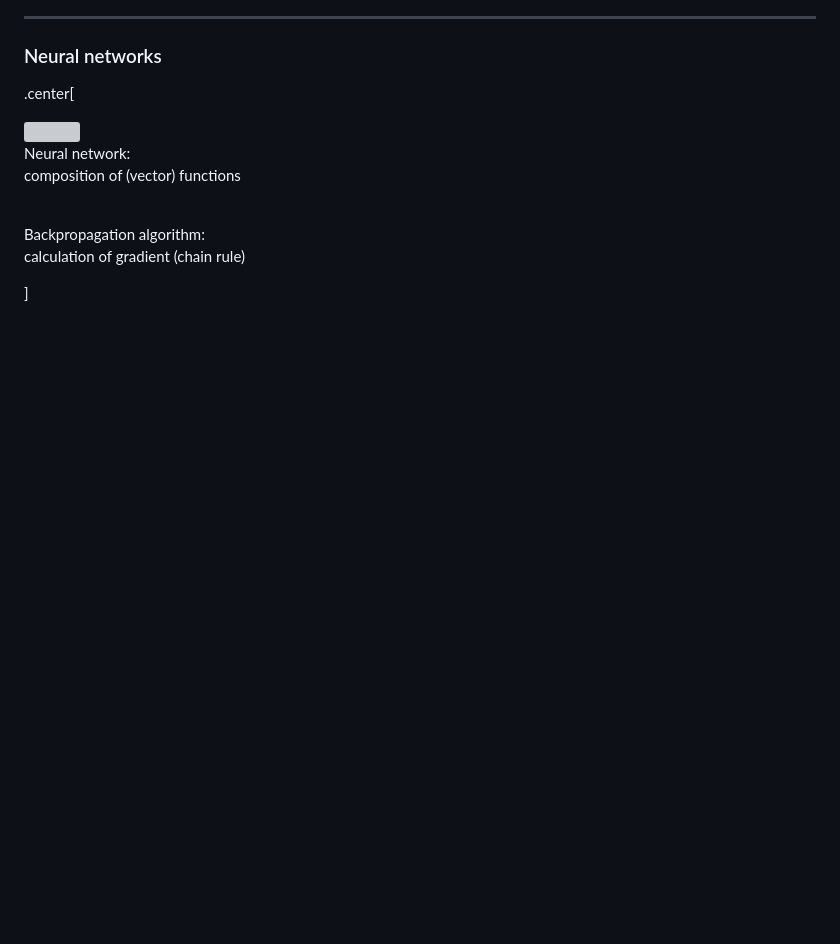
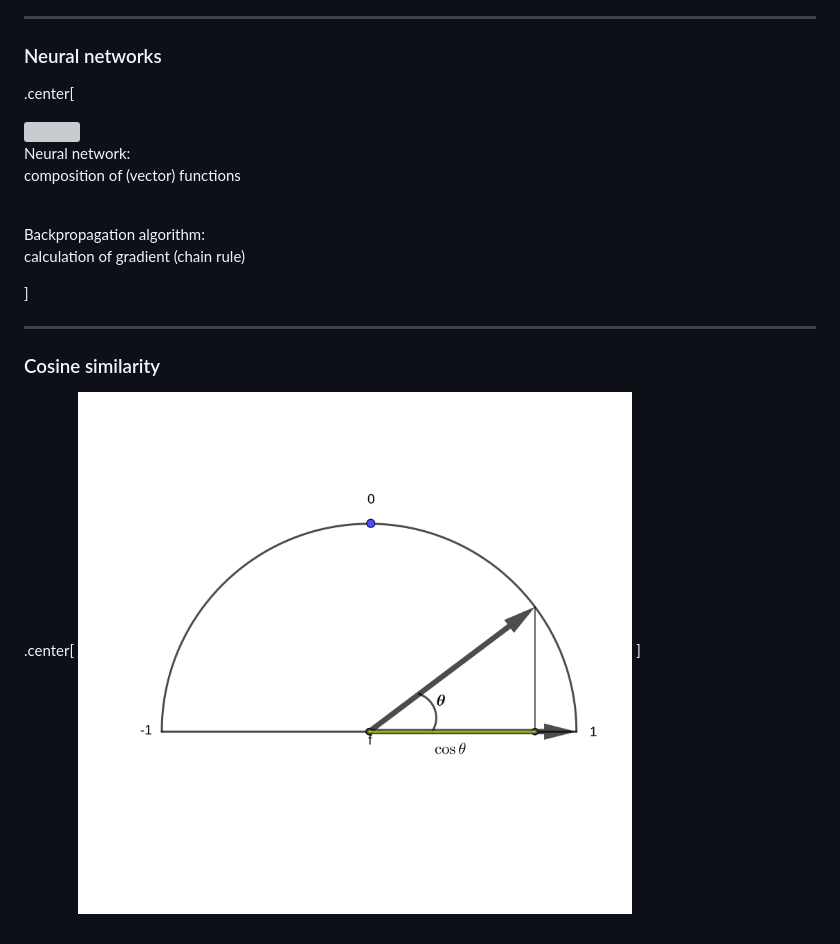
Before and after one commit to dkessner/ai_pd_2024, a Markdown page: slides.md, the part around the change. GitHub-like rendering; pictures changed too: pix/cosine.png (added); blank space fills up the shorter version; grey boxes are pictures that could not be loaded.

Commit message:
added cosine similarity

```diff
--- a/slides.md
+++ b/slides.md
@@ -189,3 +189,12 @@ Backpropagation algorithm:
 calculation of gradient (chain rule)
 
 ]
+
+
+---
+
+### Cosine similarity
+
+.center[
+<img src="pix/cosine.png" width="70%"/>
+]
```
Also changed, not shown: 1 other file.
